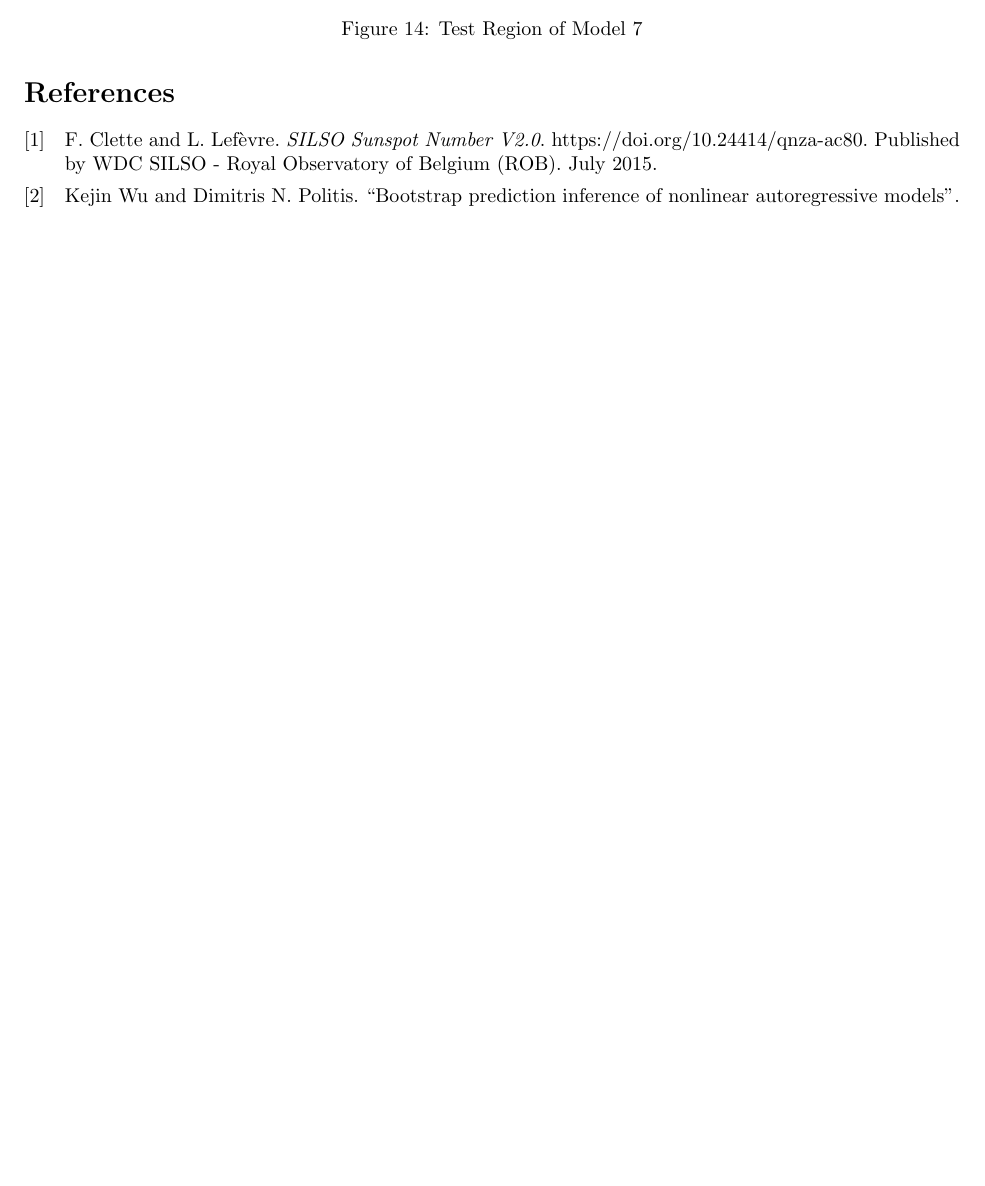
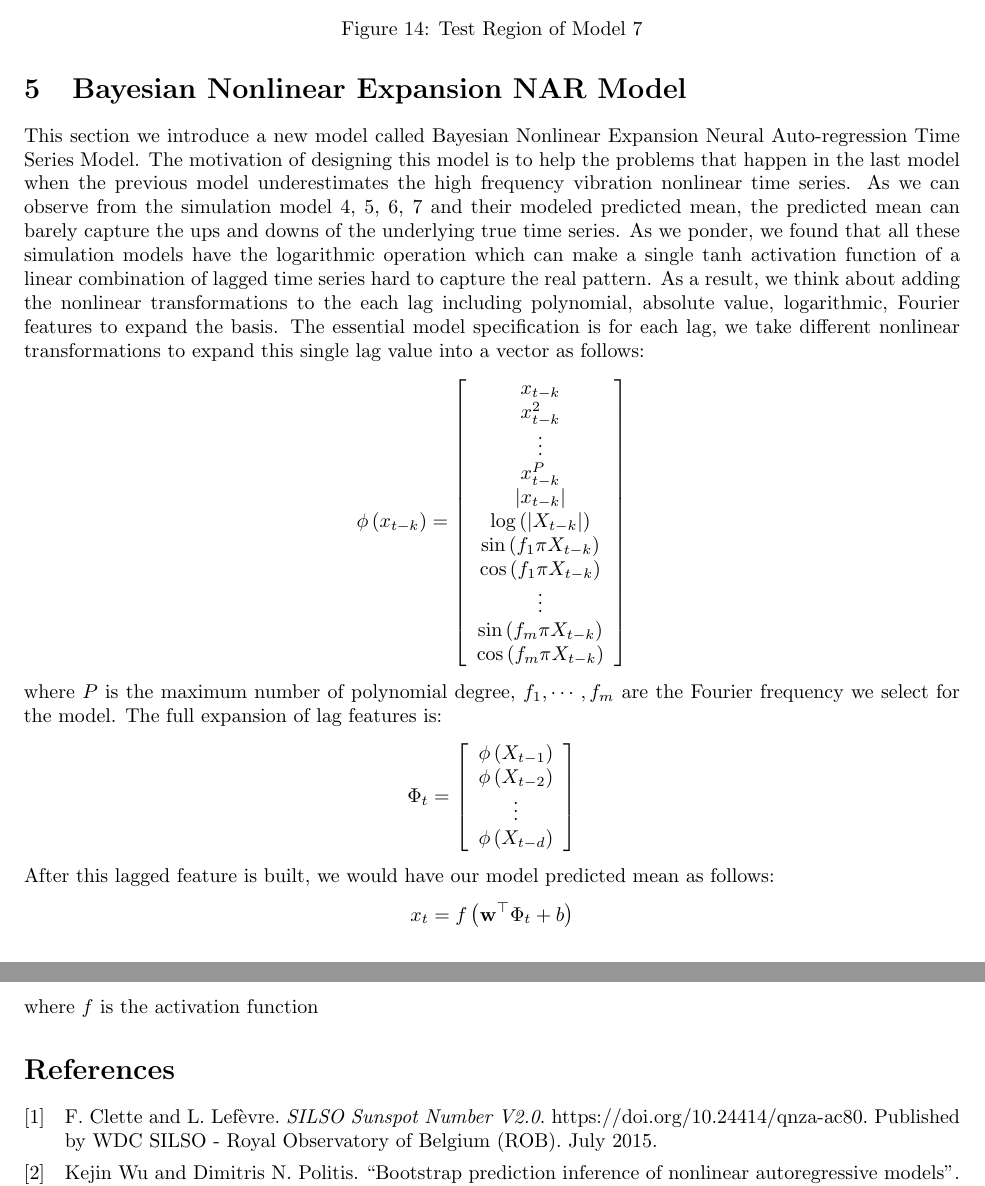
Before and after one commit to LiYuan199701/TimeSeries, a LaTeX document (main.tex): part of page 15 of 15 before the commit and two parts of pages 15 and 16 of 16 after it, the two joined at a grey line, cut so that both start at the same text, the shorter picture padded with empty space. Compiled offline with pdfLaTeX.

Commit message:
update overleaf

```diff
--- a/main.tex
+++ b/main.tex
@@ -429,5 +429,33 @@ The test region against the true values after training is \ref{fig:model7}:
         \label{fig:model7}
 \end{figure}
 
+\section{Bayesian Nonlinear Expansion NAR Model}
+This section we introduce a new model called Bayesian Nonlinear Expansion Neural Auto-regression Time Series Model. The motivation of designing this model is to help the problems that happen in the last model when the previous model underestimates the high frequency vibration nonlinear time series. As we can observe from the simulation model 4, 5, 6, 7 and their modeled predicted mean, the predicted mean can barely capture the ups and downs of the underlying true time series. As we ponder, we found that all these simulation models have the logarithmic operation which can make a single tanh activation function of a linear combination of lagged time series hard to capture the real pattern. As a result, we think about adding the nonlinear transformations to the each lag including polynomial, absolute value, logarithmic, Fourier features to expand the basis. The essential model specification is for each lag, we take different nonlinear transformations to expand this single lag value into a vector as follows:
+$$
+\phi\left(x_{t-k}\right)=\left[\begin{array}{c}
+x_{t-k} \\
+x_{t-k}^2 \\
+\vdots \\
+x_{t-k}^P \\
+\left|x_{t-k}\right| \\
+\log \left(\left|X_{t-k}\right|\right) \\
+\sin \left(f_1 \pi X_{t-k}\right) \\
+\cos \left(f_1 \pi X_{t-k}\right) \\
+\vdots \\
+\sin \left(f_m \pi X_{t-k}\right) \\
+\cos \left(f_m \pi X_{t-k}\right)
+\end{array}\right]
+$$ where $P$ is the maximum number of polynomial degree, $f_1,\cdots,f_m$ are the Fourier frequency we select for the model. The full expansion of lag features is:
+$$\Phi_t=\left[\begin{array}{c}
+\phi\left(X_{t-1}\right) \\
+\phi\left(X_{t-2}\right) \\
+\vdots \\
+\phi\left(X_{t-d}\right)
+\end{array}\right]$$
+After this lagged feature is built, we would have our model predicted mean as follows:
+$$
+x_t=f\left(\mathbf{w}^{\top} \Phi_t+b\right)
+$$ where $f$ is the activation function
+
 \printbibliography
 \end{document}
```
